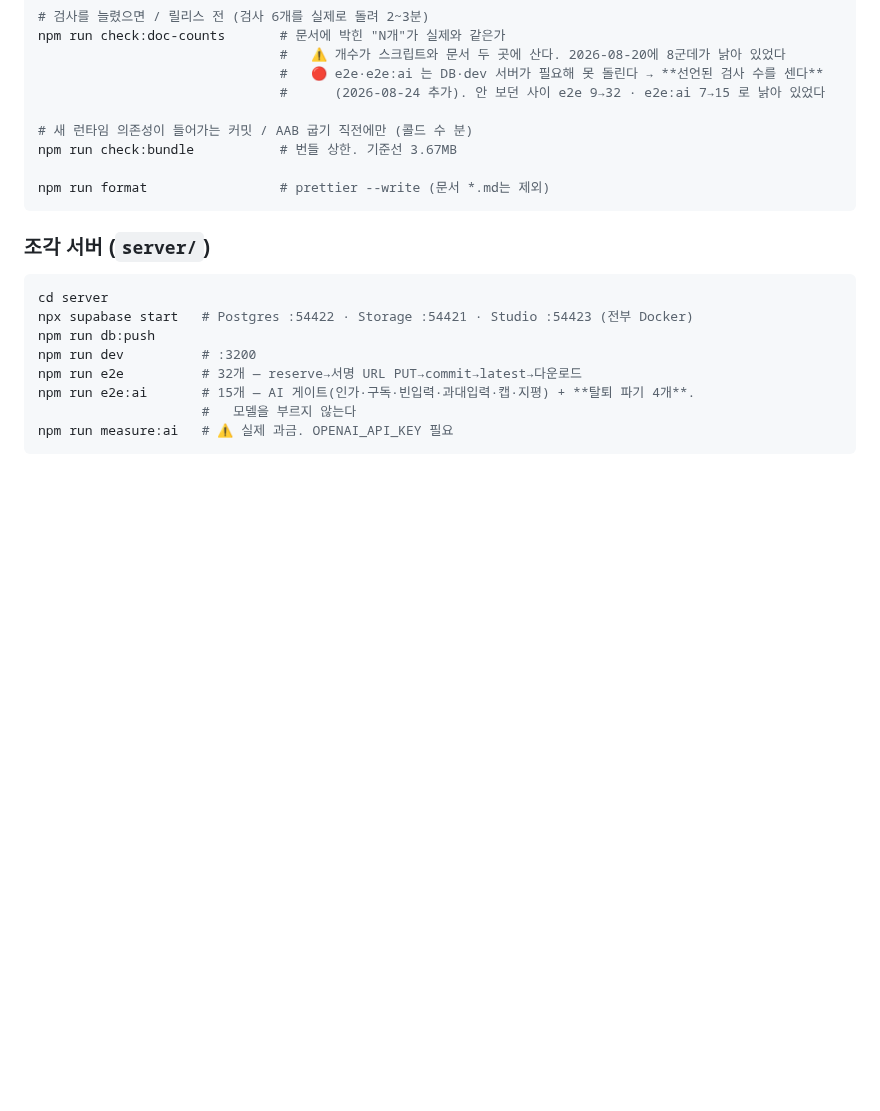
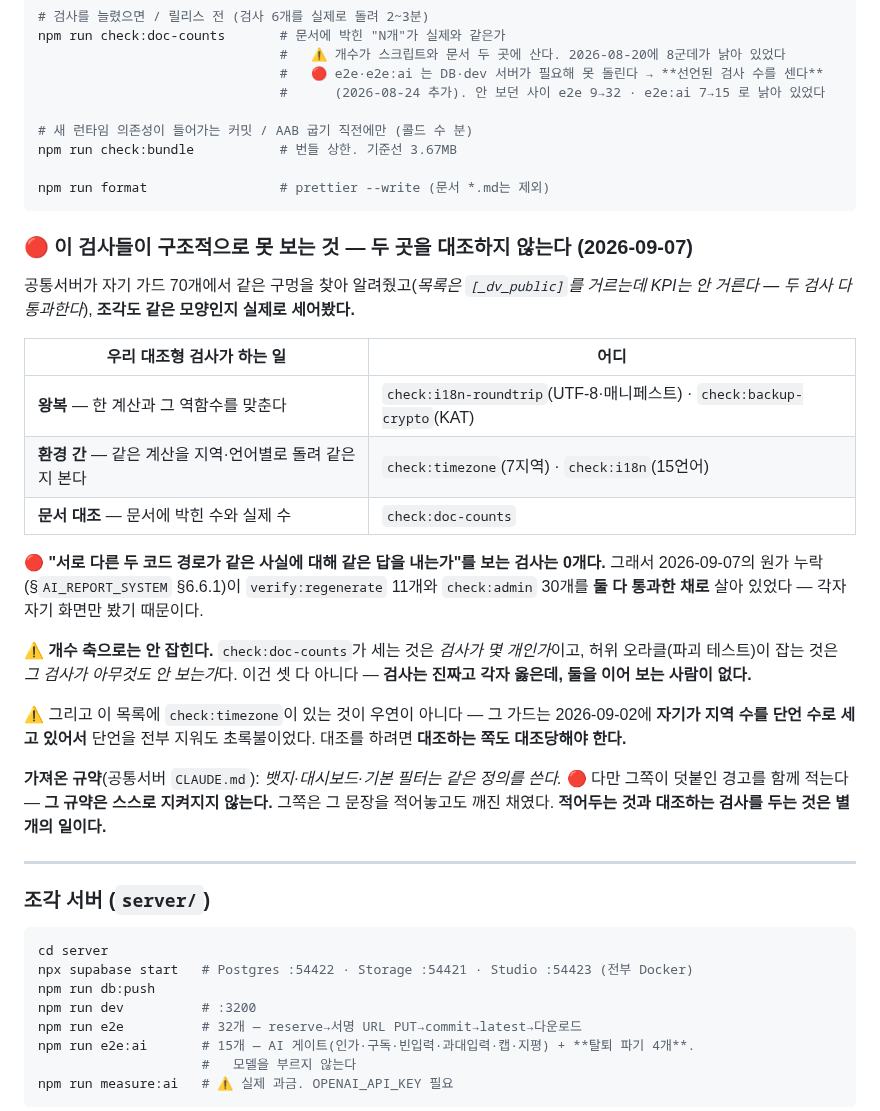
Before and after one commit to sonwheesung/diary, a Markdown page: docs/README.md, the part around the change. GitHub-like rendering; blank space fills up the shorter version.

Commit message:
260907 :: [검증] 우리 가드가 구조적으로 못 보는 것 — 대조형 검사가 0개다
공통서버가 자기 가드 70개에서 같은 구멍을 찾아 알려줬고(목록은 [_dv_public]를
거르는데 KPI는 안 거른다 · 두 검사 다 통과), 조각도 같은 모양인지 실제로 세어봤다.

우리 대조형 검사는 전부 둘 중 하나다:
  왕복      — 한 계산과 그 역함수 (i18n-roundtrip · backup-crypto KAT)
  환경 간   — 같은 계산을 지역·언어별로 (timezone 7지역 · i18n 15언어)

🔴 "서로 다른 두 코드 경로가 같은 사실에 같은 답을 내는가"는 0개다.
그래서 어제 찾은 원가 누락이 verify:regenerate 11개와 check:admin 30개를
둘 다 통과한 채로 살아 있었다 — 각자 자기 화면만 봤다.

개수 축(check:doc-counts)으로도, 파괴 테스트로도 안 잡힌다. 검사는 진짜고
각자 옳은데 둘을 이어 보는 사람이 없다 — 형태가 하나 더 있었다.

⚠ 목록에 check:timezone이 있는 게 우연이 아니다. 그 가드는 9/2에 자기가
   지역 수를 단언 수로 세고 있어서 단언을 전부 지워도 초록불이었다 —
   대조를 하려면 대조하는 쪽도 대조당해야 한다.

가져온 규약(공통서버 CLAUDE.md): 뱃지·대시보드·기본 필터는 같은 정의를 쓴다.
🔴 그쪽 경고를 함께 적었다 — 그 규약은 스스로 지켜지지 않는다. 그쪽은 그 문장을
   적어놓고도 깨진 채였다. 적어두는 것과 대조 검사를 두는 것은 별개의 일이다.

- docs/README.md            §3에 "구조적으로 못 보는 것" 절 신설(실측 근거 포함)
- docs/AI_REPORT_SYSTEM.md  §6.6.1에 ㉢ 채택 시 넣을 대조 검사 + 변이 테스트 명세
                            (재생성 2회를 만들어 두고 지금 코드에서 FAIL 해야 한다)

검증: check:doc-counts ok

Co-Authored-By: Claude Opus 5 (1M context) <noreply@anthropic.com>
Claude-Session: https://claude.ai/code/session_018AkKecumMjxmpPUUwV9QH6

````diff
--- a/docs/README.md
+++ b/docs/README.md
@@ -313,6 +313,35 @@ npm run check:bundle           # 번들 상한. 기준선 3.67MB
 npm run format                 # prettier --write (문서 *.md는 제외)
 ```
 
+### 🔴 이 검사들이 **구조적으로 못 보는 것** — 두 곳을 대조하지 않는다 (2026-09-07)
+
+공통서버가 자기 가드 70개에서 같은 구멍을 찾아 알려줬고(*목록은 `[_dv_public]`를 거르는데
+KPI는 안 거른다 — 두 검사 다 통과한다*), **조각도 같은 모양인지 실제로 세어봤다.**
+
+| 우리 대조형 검사가 하는 일 | 어디 |
+|---|---|
+| **왕복** — 한 계산과 그 역함수를 맞춘다 | `check:i18n-roundtrip`(UTF-8·매니페스트) · `check:backup-crypto`(KAT) |
+| **환경 간** — 같은 계산을 지역·언어별로 돌려 같은지 본다 | `check:timezone`(7지역) · `check:i18n`(15언어) |
+| **문서 대조** — 문서에 박힌 수와 실제 수 | `check:doc-counts` |
+
+🔴 **"서로 다른 두 코드 경로가 같은 사실에 대해 같은 답을 내는가"를 보는 검사는 0개다.**
+그래서 2026-09-07의 원가 누락(§`AI_REPORT_SYSTEM` §6.6.1)이 `verify:regenerate` 11개와
+`check:admin` 30개를 **둘 다 통과한 채로** 살아 있었다 — 각자 자기 화면만 봤기 때문이다.
+
+⚠ **개수 축으로는 안 잡힌다.** `check:doc-counts`가 세는 것은 *검사가 몇 개인가*이고,
+허위 오라클(파괴 테스트)이 잡는 것은 *그 검사가 아무것도 안 보는가*다. 이건 셋 다 아니다 —
+**검사는 진짜고 각자 옳은데, 둘을 이어 보는 사람이 없다.**
+
+⚠ 그리고 이 목록에 `check:timezone`이 있는 것이 우연이 아니다 — 그 가드는 2026-09-02에
+**자기가 지역 수를 단언 수로 세고 있어서** 단언을 전부 지워도 초록불이었다. 대조를 하려면
+**대조하는 쪽도 대조당해야 한다.**
+
+**가져온 규약**(공통서버 `CLAUDE.md`): *뱃지·대시보드·기본 필터는 같은 정의를 쓴다.*
+🔴 다만 그쪽이 덧붙인 경고를 함께 적는다 — **그 규약은 스스로 지켜지지 않는다.**
+그쪽은 그 문장을 적어놓고도 깨진 채였다. **적어두는 것과 대조하는 검사를 두는 것은 별개의 일이다.**
+
+---
+
 ### 조각 서버 (`server/`)
 
 ```bash
````
